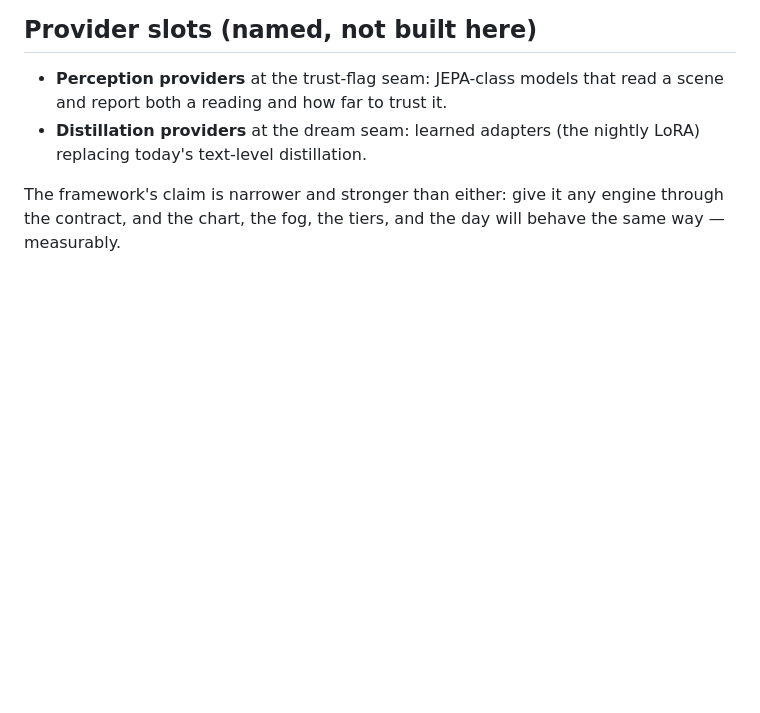
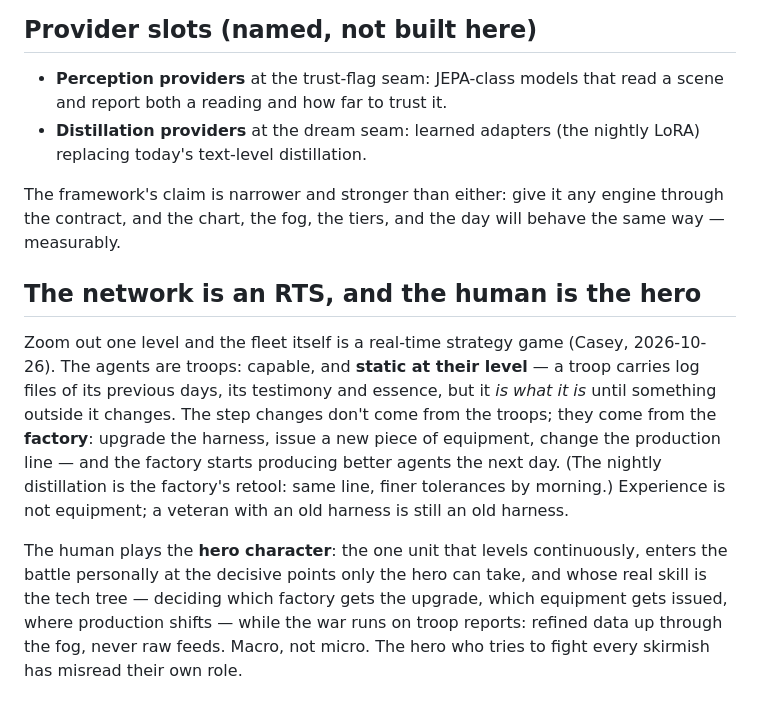
Before and after one commit to patchwork-quilt/liquid-world-model, a Markdown page: DESIGN.md, the part around the change. Drawn GitHub-style; blank space fills up the shorter version.

Commit message:
DESIGN: the network is an RTS — troops static per build, step changes come from factory (harness/equipment) upgrades, the human as hero on the tech tree

```diff
--- a/DESIGN.md
+++ b/DESIGN.md
@@ -77,3 +77,26 @@ are lived; this repo is the framework those nodes share.
 The framework's claim is narrower and stronger than either: give
 it any engine through the contract, and the chart, the fog, the
 tiers, and the day will behave the same way — measurably.
+
+## The network is an RTS, and the human is the hero
+
+Zoom out one level and the fleet itself is a real-time strategy
+game (Casey, 2026-10-26). The agents are troops: capable, and
+**static at their level** — a troop carries log files of its
+previous days, its testimony and essence, but it *is what it is*
+until something outside it changes. The step changes don't come
+from the troops; they come from the **factory**: upgrade the
+harness, issue a new piece of equipment, change the production
+line — and the factory starts producing better agents the next
+day. (The nightly distillation is the factory's retool: same
+line, finer tolerances by morning.) Experience is not equipment;
+a veteran with an old harness is still an old harness.
+
+The human plays the **hero character**: the one unit that levels
+continuously, enters the battle personally at the decisive
+points only the hero can take, and whose real skill is the tech
+tree — deciding which factory gets the upgrade, which equipment
+gets issued, where production shifts — while the war runs on
+troop reports: refined data up through the fog, never raw feeds.
+Macro, not micro. The hero who tries to fight every skirmish has
+misread their own role.
```
